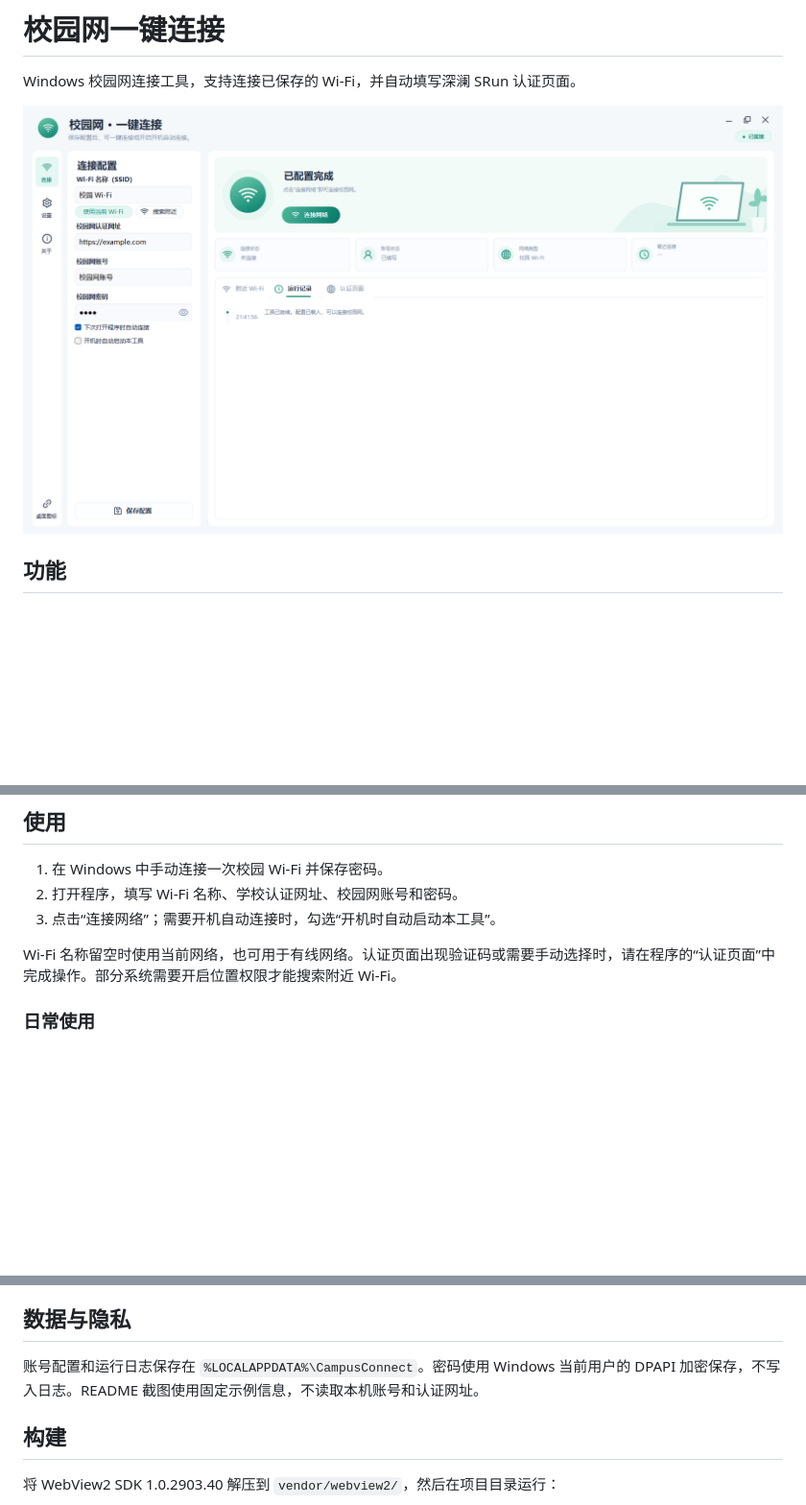
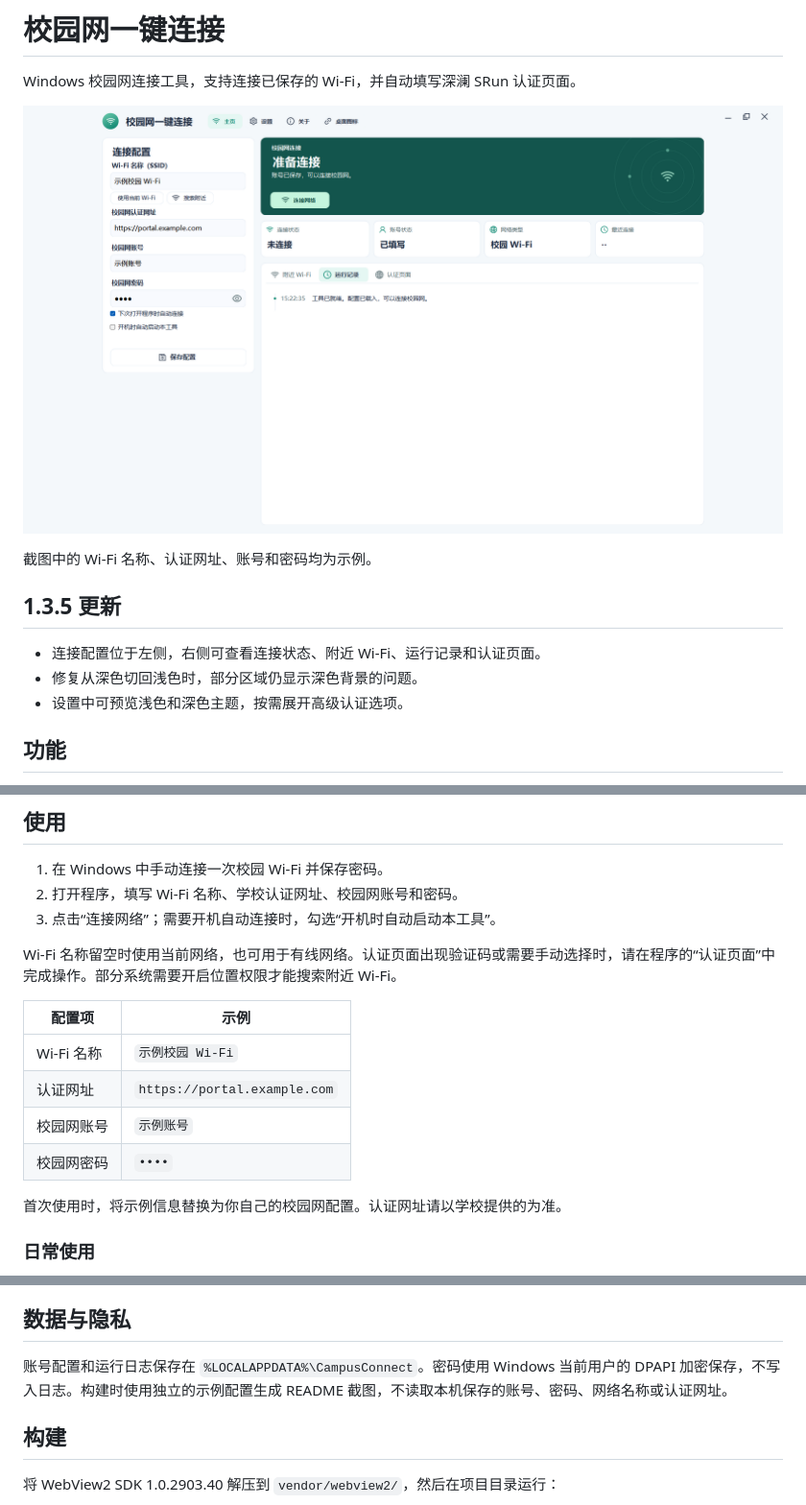
Before and after one commit to YourWorldLink/campus-connect, a Markdown page: README.md, 3 parts joined by grey strips. Shown at 96% size. Rendered like a GitHub page; pictures changed too: docs/screenshot.png; blank space fills up the shorter version.

```diff
--- a/README.md
+++ b/README.md
@@ -3,6 +3,14 @@
 Windows 校园网连接工具，支持连接已保存的 Wi-Fi，并自动填写深澜 SRun 认证页面。
 
 ![软件界面](docs/screenshot.png)
+
+截图中的 Wi-Fi 名称、认证网址、账号和密码均为示例。
+
+## 1.3.5 更新
+
+- 连接配置位于左侧，右侧可查看连接状态、附近 Wi-Fi、运行记录和认证页面。
+- 修复从深色切回浅色时，部分区域仍显示深色背景的问题。
+- 设置中可预览浅色和深色主题，按需展开高级认证选项。
 
 ## 功能
 
@@ -27,6 +35,15 @@ Windows 校园网连接工具，支持连接已保存的 Wi-Fi，并自动填写
 
 Wi-Fi 名称留空时使用当前网络，也可用于有线网络。认证页面出现验证码或需要手动选择时，请在程序的“认证页面”中完成操作。部分系统需要开启位置权限才能搜索附近 Wi-Fi。
 
+| 配置项 | 示例 |
+| --- | --- |
+| Wi-Fi 名称 | `示例校园 Wi-Fi` |
+| 认证网址 | `https://portal.example.com` |
+| 校园网账号 | `示例账号` |
+| 校园网密码 | `••••` |
+
+首次使用时，将示例信息替换为你自己的校园网配置。认证网址请以学校提供的为准。
+
 ### 日常使用
 
 - “下次打开程序时自动连接”控制普通启动；“开机时自动启动本工具”单独控制 Windows 登录后的自动连接，需先保存账号和密码。
@@ -48,7 +65,7 @@ Windows 10 或 11（64 位）、.NET Framework 4.7.2 或更高版本，以及 [M
 
 ## 数据与隐私
 
-账号配置和运行日志保存在 `%LOCALAPPDATA%\CampusConnect`。密码使用 Windows 当前用户的 DPAPI 加密保存，不写入日志。README 截图使用固定示例信息，不读取本机账号和认证网址。
+账号配置和运行日志保存在 `%LOCALAPPDATA%\CampusConnect`。密码使用 Windows 当前用户的 DPAPI 加密保存，不写入日志。构建时使用独立的示例配置生成 README 截图，不读取本机保存的账号、密码、网络名称或认证网址。
 
 ## 构建
 
```
Also changed, not shown: 9 other files.
